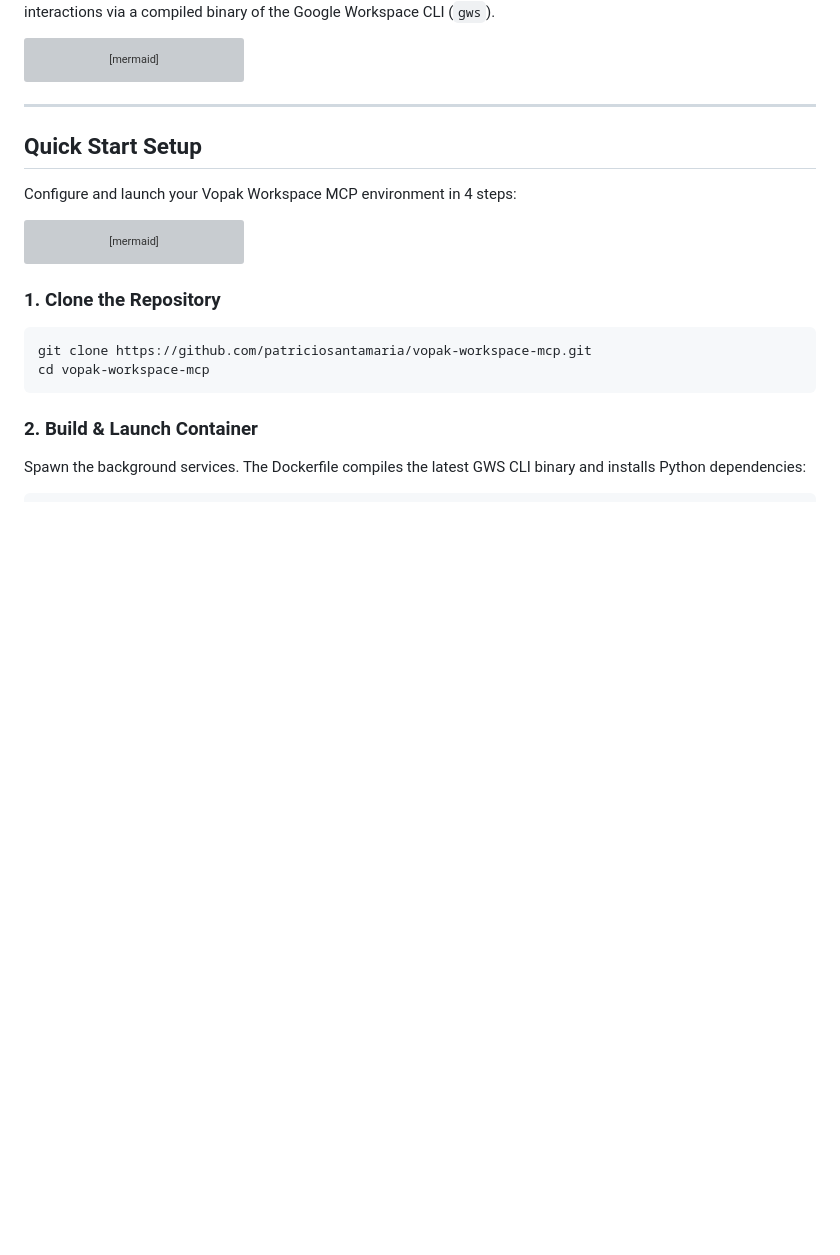
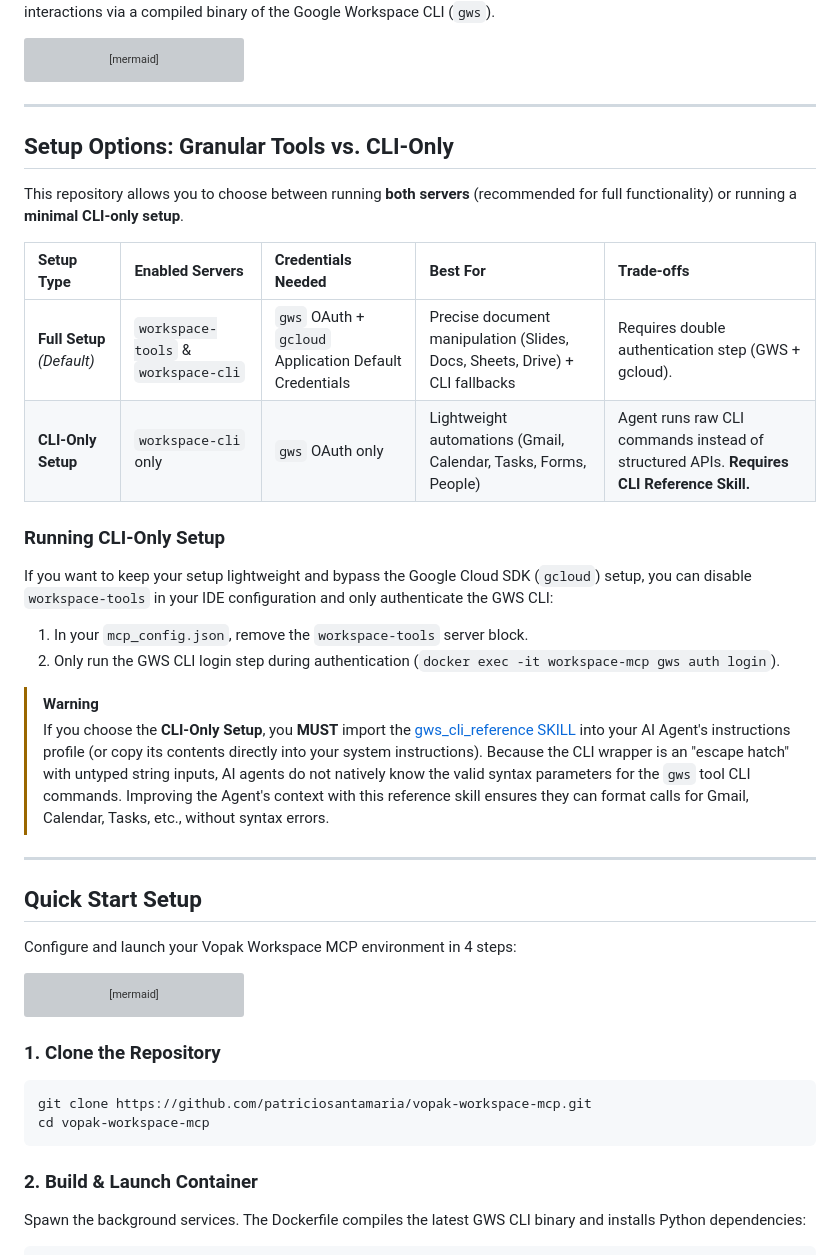
Before and after one commit to patriciosantamaria/vopak-workspace-mcp, a Markdown page: README.md, the part around the change. Rendered like a GitHub page; blank space fills up the shorter version; grey boxes are pictures that could not be loaded.

Commit message:
docs: Add setup options comparison (Granular vs CLI-only) to README.md

````diff
--- a/README.md
+++ b/README.md
@@ -85,6 +85,27 @@ graph TD
     class DockerContainer docker;
     class GoogleSlides,GoogleDocs,GoogleSheets,GoogleDrive,GoogleOther google;
 ```
+
+***
+
+## Setup Options: Granular Tools vs. CLI-Only
+
+This repository allows you to choose between running **both servers** (recommended for full functionality) or running a **minimal CLI-only setup**.
+
+| Setup Type | Enabled Servers | Credentials Needed | Best For | Trade-offs |
+| :--- | :--- | :--- | :--- | :--- |
+| **Full Setup** *(Default)* | `workspace-tools` & `workspace-cli` | `gws` OAuth + `gcloud` Application Default Credentials | Precise document manipulation (Slides, Docs, Sheets, Drive) + CLI fallbacks | Requires double authentication step (GWS + gcloud). |
+| **CLI-Only Setup** | `workspace-cli` only | `gws` OAuth only | Lightweight automations (Gmail, Calendar, Tasks, Forms, People) | Agent runs raw CLI commands instead of structured APIs. **Requires CLI Reference Skill.** |
+
+### Running CLI-Only Setup
+If you want to keep your setup lightweight and bypass the Google Cloud SDK (`gcloud`) setup, you can disable `workspace-tools` in your IDE configuration and only authenticate the GWS CLI:
+
+1. In your `mcp_config.json`, remove the `workspace-tools` server block.
+2. Only run the GWS CLI login step during authentication (`docker exec -it workspace-mcp gws auth login`).
+
+> [!WARNING]
+> If you choose the **CLI-Only Setup**, you **MUST** import the [gws_cli_reference SKILL](skills/gws_cli_reference/SKILL.md) into your AI Agent's instructions profile (or copy its contents directly into your system instructions).
+> Because the CLI wrapper is an "escape hatch" with untyped string inputs, AI agents do not natively know the valid syntax parameters for the `gws` tool CLI commands. Improving the Agent's context with this reference skill ensures they can format calls for Gmail, Calendar, Tasks, etc., without syntax errors.
 
 ***
 
````
